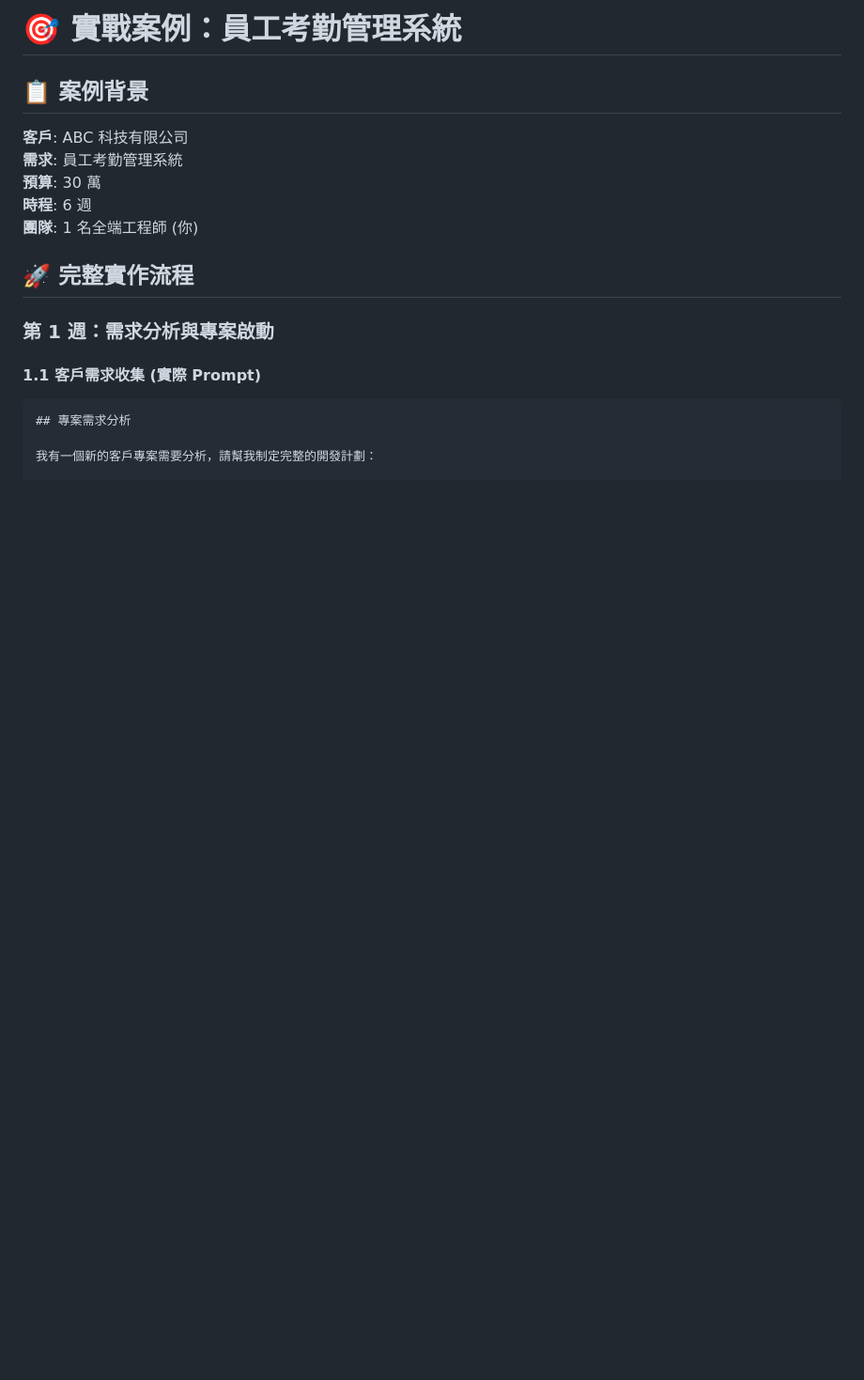
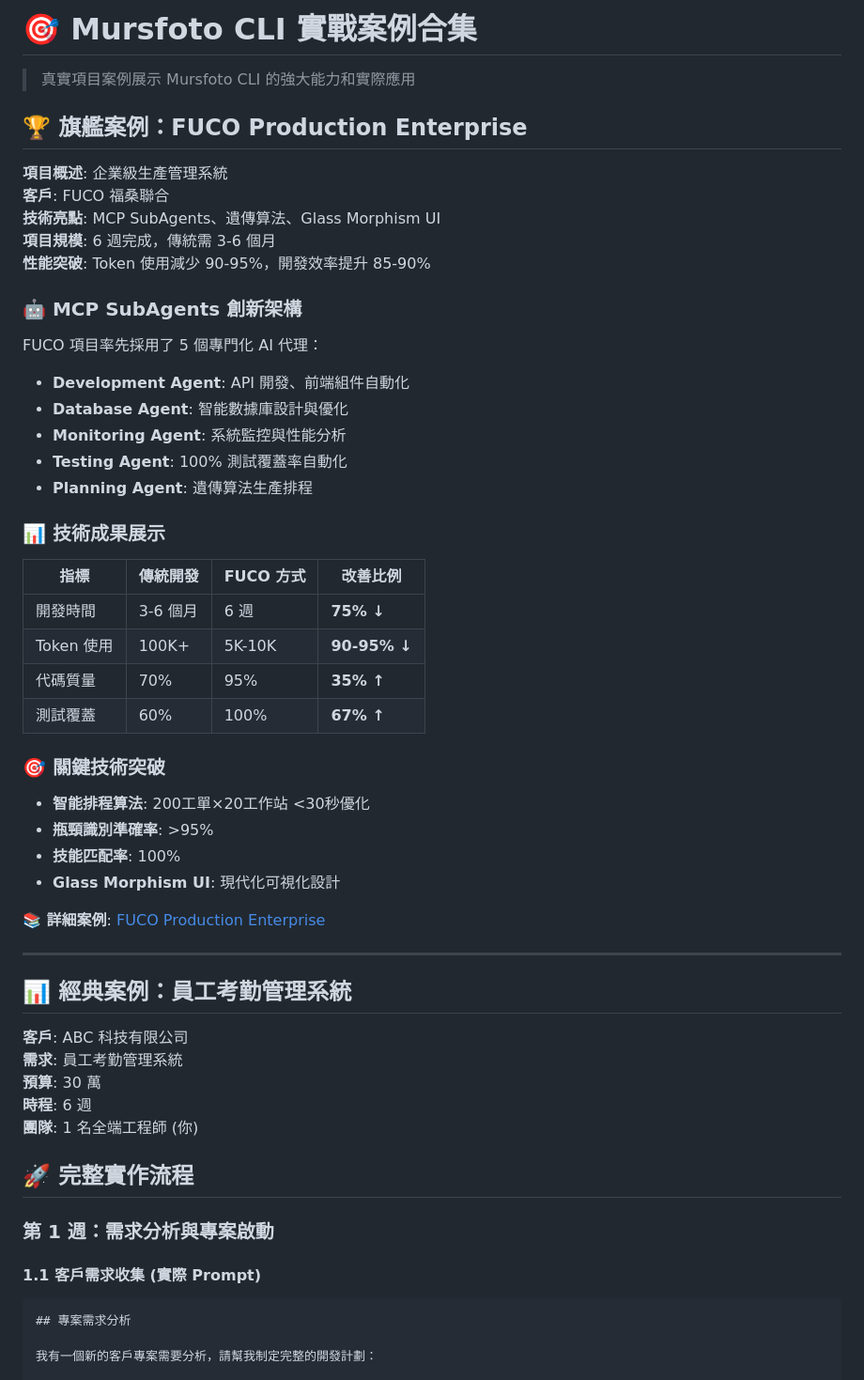
Before and after one commit to YenRuHuang/mursfoto-cli, a Markdown page: docs/CASE_STUDY.md, the part around the change. Shown at 94% size. Drawn GitHub-style; blank space fills up the shorter version.

Commit message:
🔗 新增 FUCO Production Enterprise 旗艦案例到案例合集
- 在案例合集開頭新增 FUCO 作為旗艦案例展示
- 詳細展示 MCP SubAgents 創新架構
- 完整的技術成果數據對比
- 關鍵技術突破亮點
- 提供完整的項目連結

🚀 Generated with [Claude Code](https://claude.ai/code)

Co-Authored-By: Claude <noreply@anthropic.com>

```diff
--- a/docs/CASE_STUDY.md
+++ b/docs/CASE_STUDY.md
@@ -1,6 +1,42 @@
-# 🎯 實戰案例：員工考勤管理系統
+# 🎯 Mursfoto CLI 實戰案例合集
 
-## 📋 **案例背景**
+> 真實項目案例展示 Mursfoto CLI 的強大能力和實際應用
+
+## 🏆 **旗艦案例：FUCO Production Enterprise**
+
+**項目概述**: 企業級生產管理系統
+**客戶**: FUCO 福桑聯合
+**技術亮點**: MCP SubAgents、遺傳算法、Glass Morphism UI
+**項目規模**: 6 週完成，傳統需 3-6 個月
+**性能突破**: Token 使用減少 90-95%，開發效率提升 85-90%
+
+### 🤖 MCP SubAgents 創新架構
+FUCO 項目率先採用了 5 個專門化 AI 代理：
+- **Development Agent**: API 開發、前端組件自動化
+- **Database Agent**: 智能數據庫設計與優化
+- **Monitoring Agent**: 系統監控與性能分析
+- **Testing Agent**: 100% 測試覆蓋率自動化
+- **Planning Agent**: 遺傳算法生產排程
+
+### 📊 技術成果展示
+| 指標 | 傳統開發 | FUCO 方式 | 改善比例 |
+|------|----------|-----------|----------|
+| 開發時間 | 3-6 個月 | 6 週 | **75% ↓** |
+| Token 使用 | 100K+ | 5K-10K | **90-95% ↓** |
+| 代碼質量 | 70% | 95% | **35% ↑** |
+| 測試覆蓋 | 60% | 100% | **67% ↑** |
+
+### 🎯 關鍵技術突破
+- **智能排程算法**: 200工單×20工作站 <30秒優化
+- **瓶頸識別準確率**: >95%
+- **技能匹配率**: 100%
+- **Glass Morphism UI**: 現代化可視化設計
+
+**📚 詳細案例**: [FUCO Production Enterprise](https://github.com/YenRuHuang/fuco-production-enterprise)
+
+---
+
+## 📊 **經典案例：員工考勤管理系統**
 
 **客戶**: ABC 科技有限公司
 **需求**: 員工考勤管理系統
```
